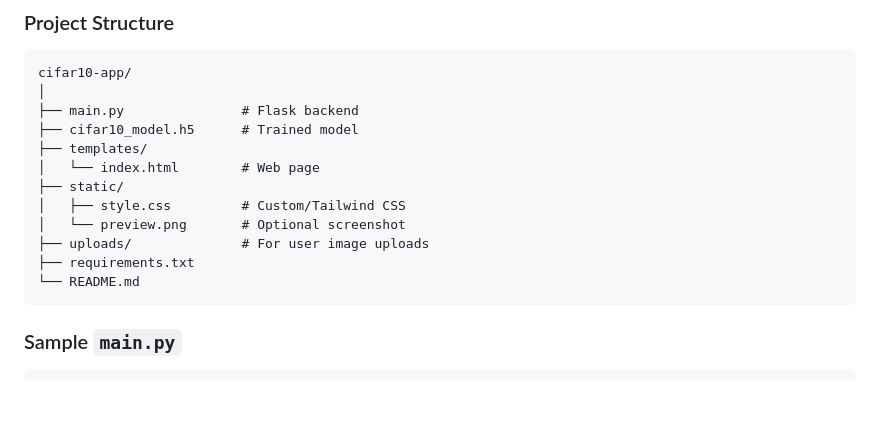
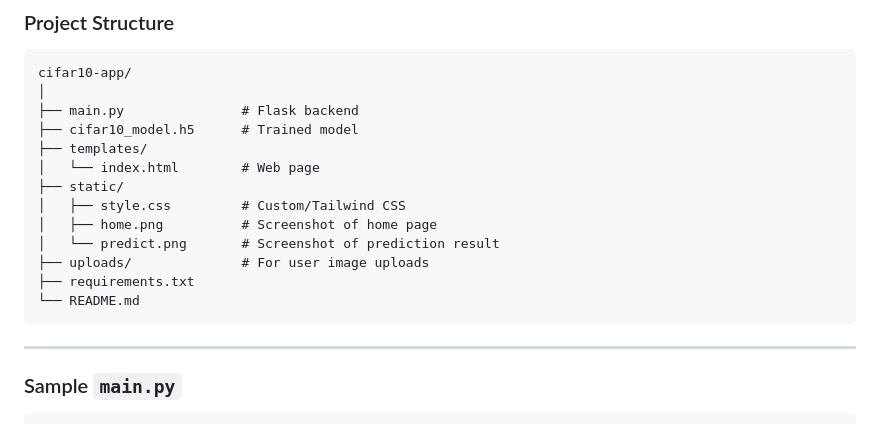
Before and after one commit to Adarsh130/CIFAR-10-Image-Classifier, a Markdown page: README.md, the part around the change printed below. Rendered like a GitHub page; blank space fills up the shorter version.

````diff
--- a/README.md
+++ b/README.md
@@ -107,11 +107,14 @@ cifar10-app/
 │   └── index.html        # Web page
 ├── static/
 │   ├── style.css         # Custom/Tailwind CSS
-│   └── preview.png       # Optional screenshot
+│   ├── home.png          # Screenshot of home page
+│   └── predict.png       # Screenshot of prediction result
 ├── uploads/              # For user image uploads
 ├── requirements.txt
 └── README.md
 ```
+
+---
 
 ### Sample `main.py`
 
````
Also changed, not shown: other parts of README.md (+12 -0 lines).
